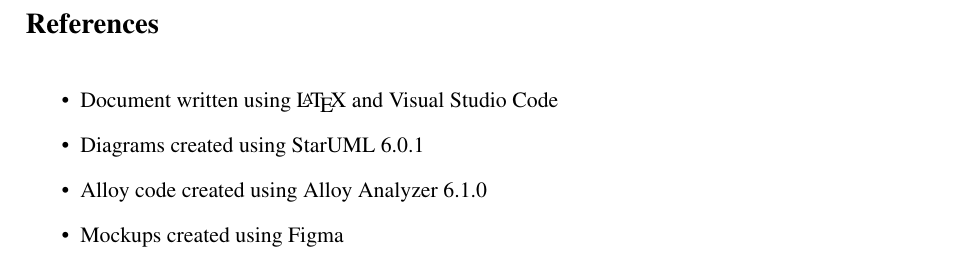
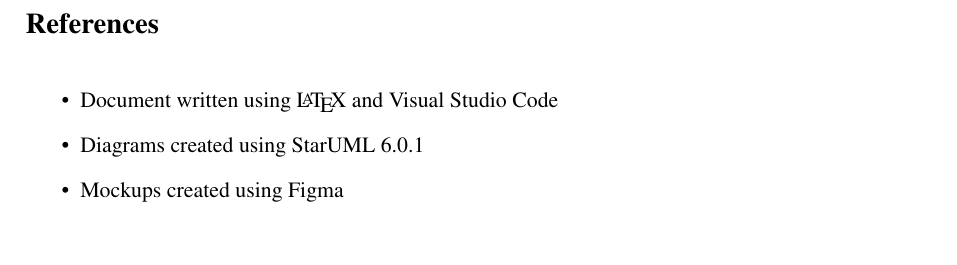
Before and after one commit to piconepaolo/PiconeRusso, a LaTeX document (DD/main.tex): part of page 40 of 40, cut so that both start at the same text. Compiled offline with pdfLaTeX; a LaTeX package or settings file that is missing is left out.

Commit message:
📝 Updated references

```diff
--- a/DD/main.tex
+++ b/DD/main.tex
@@ -106,12 +106,7 @@
 \begin{itemize}
         \item Document written using \LaTeX  \ and Visual Studio Code
         \item Diagrams created using StarUML 6.0.1
-        \item Alloy code created using Alloy Analyzer 6.1.0
         \item Mockups created using Figma
 \end{itemize}
 %------------------------------------------------------------------------------------------------------------------------------------------------
-
-
-
-
 \end{document}
```
